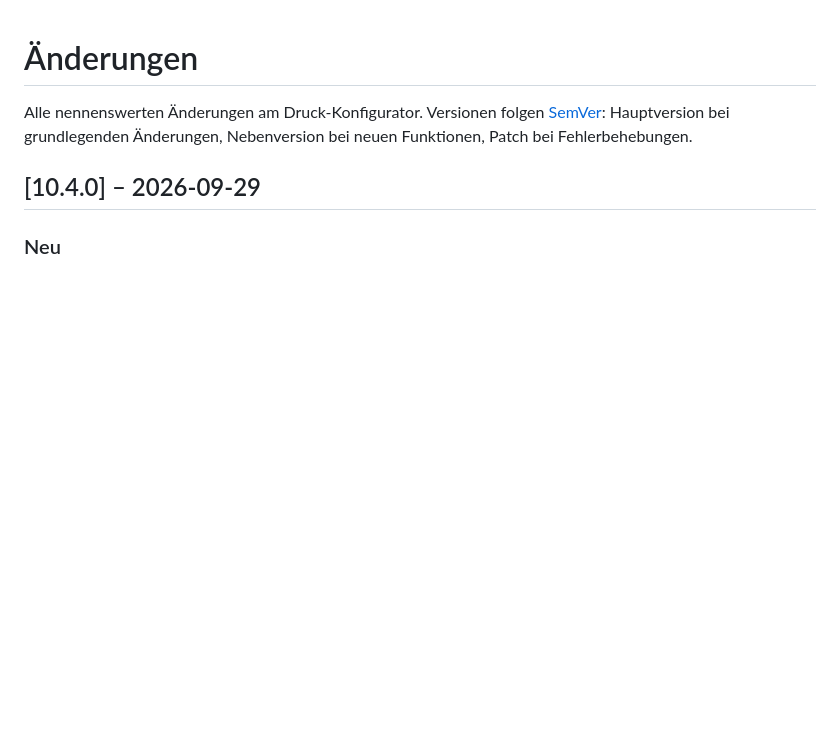
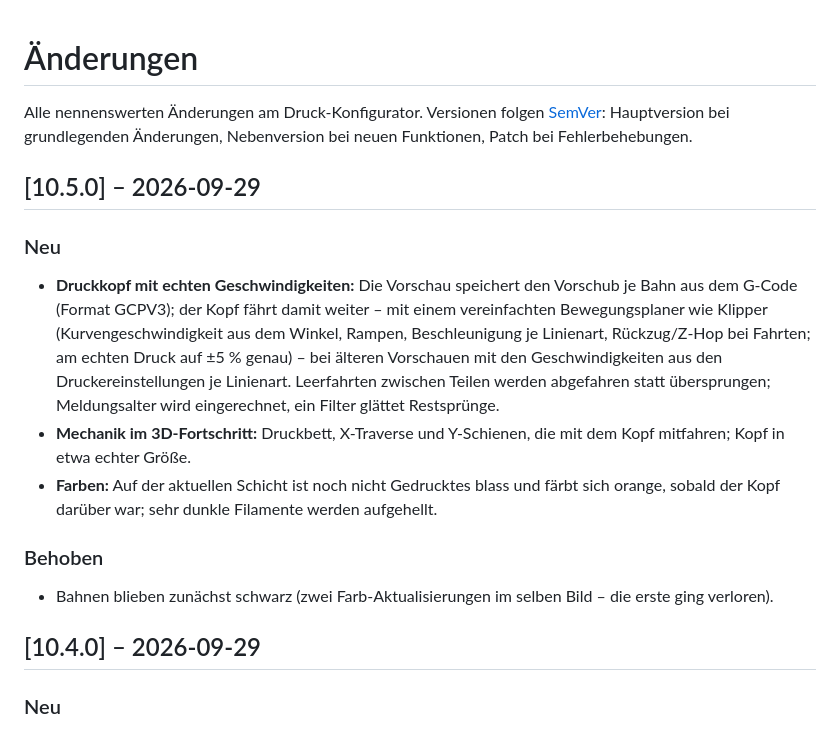
Before and after one commit to TMA84/druck-konfigurator, a Markdown page: CHANGELOG.md, the part around the change. GitHub-like rendering; blank space fills up the shorter version.

Commit message:
feat: Druckkopf mit echten Geschwindigkeiten und Bewegungsplaner, Mechanik im 3D-Fortschritt, gedruckte Bahnen orange (10.5.0)
Co-Authored-By: Claude Opus 5.5 <noreply@anthropic.com>

```diff
--- a/CHANGELOG.md
+++ b/CHANGELOG.md
@@ -1,6 +1,16 @@
 # Änderungen
 
 Alle nennenswerten Änderungen am Druck-Konfigurator. Versionen folgen [SemVer](https://semver.org/lang/de/): Hauptversion bei grundlegenden Änderungen, Nebenversion bei neuen Funktionen, Patch bei Fehlerbehebungen.
+
+## [10.5.0] – 2026-09-29
+
+### Neu
+- **Druckkopf mit echten Geschwindigkeiten:** Die Vorschau speichert den Vorschub je Bahn aus dem G-Code (Format GCPV3); der Kopf fährt damit weiter – mit einem vereinfachten Bewegungsplaner wie Klipper (Kurvengeschwindigkeit aus dem Winkel, Rampen, Beschleunigung je Linienart, Rückzug/Z-Hop bei Fahrten; am echten Druck auf ±5 % genau) – bei älteren Vorschauen mit den Geschwindigkeiten aus den Druckereinstellungen je Linienart. Leerfahrten zwischen Teilen werden abgefahren statt übersprungen; Meldungsalter wird eingerechnet, ein Filter glättet Restsprünge.
+- **Mechanik im 3D-Fortschritt:** Druckbett, X-Traverse und Y-Schienen, die mit dem Kopf mitfahren; Kopf in etwa echter Größe.
+- **Farben:** Auf der aktuellen Schicht ist noch nicht Gedrucktes blass und färbt sich orange, sobald der Kopf darüber war; sehr dunkle Filamente werden aufgehellt.
+
+### Behoben
+- Bahnen blieben zunächst schwarz (zwei Farb-Aktualisierungen im selben Bild – die erste ging verloren).
 
 ## [10.4.0] – 2026-09-29
 
```
Also changed, not shown: HANDBUCH.md (+1 -1 lines), docs/img/drucker.png, 5 other files.
